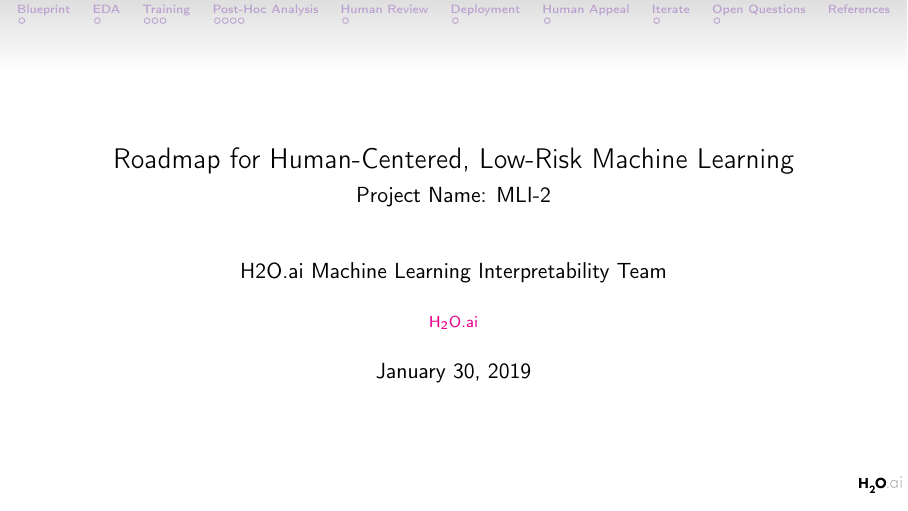
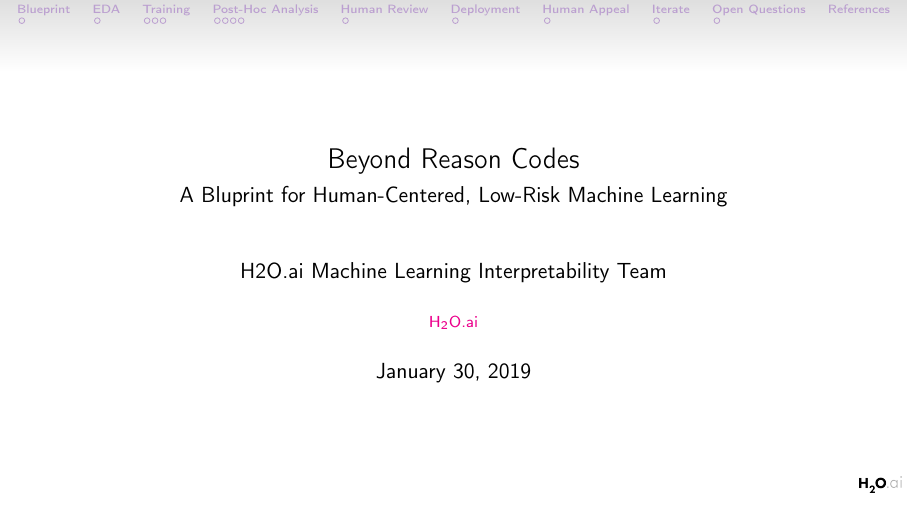
Before and after one commit to jphall663/h2oworld_sf_2019, LaTeX slides (main.tex): page 1 of 17. Compiled offline with pdfLaTeX.

Commit message:
title change

```diff
--- a/main.tex
+++ b/main.tex
@@ -30,8 +30,8 @@
 \addbibresource{bibliography.bib}
 
 \author{H2O.ai Machine Learning Interpretability Team}
-\title{Roadmap for Human-Centered, Low-Risk Machine Learning}
-\subtitle{Project Name: MLI-2}
+\title{Beyond Reason Codes}
+\subtitle{A Bluprint for Human-Centered, Low-Risk Machine Learning}
 \logo{\includegraphics[height=8pt]{img/h2o_logo.png}}
 \institute{\href{https://www.h2o.ai}{H\textsubscript{2}O.ai}}
 \date{\today}
```
Also changed, not shown: main.pdf.
